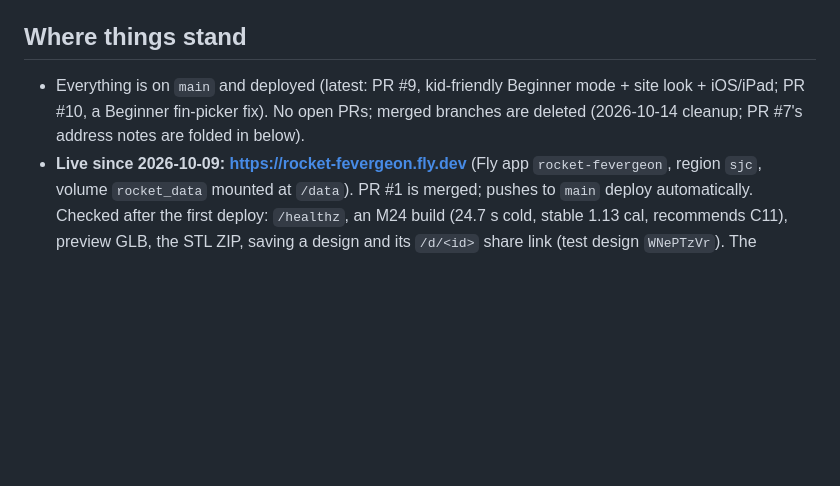
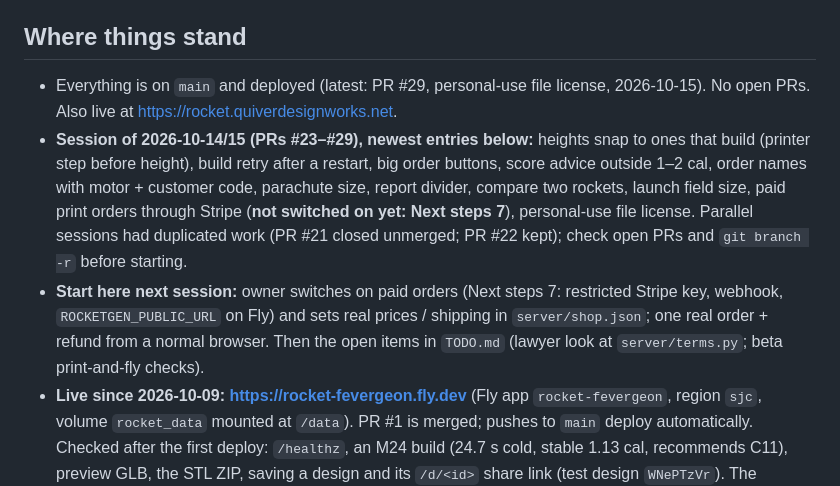
Before and after one commit to the-feve/rocket-builder-web, a Markdown page: HANDOFF.md, the part around one of its changes. Drawn GitHub-style; blank space fills up the shorter version.

Commit message:
Handoff: where things stand after the 2026-10-14/15 session
Co-Authored-By: Claude Opus 5.5 <noreply@anthropic.com>
Claude-Session: https://claude.ai/code/session_01WhBFsEk5G36wekskJ669Qe

```diff
--- a/HANDOFF.md
+++ b/HANDOFF.md
@@ -4,7 +4,9 @@ _Last updated 2026-10-14. Read this first, then `TODO.md` (ordering, payment and
 
 ## Where things stand
 
-- Everything is on `main` and deployed (latest: PR #9, kid-friendly Beginner mode + site look + iOS/iPad; PR #10, a Beginner fin-picker fix). No open PRs; merged branches are deleted (2026-10-14 cleanup; PR #7's address notes are folded in below).
+- Everything is on `main` and deployed (latest: PR #29, personal-use file license, 2026-10-15). No open PRs. Also live at https://rocket.quiverdesignworks.net.
+- **Session of 2026-10-14/15 (PRs #23–#29), newest entries below:** heights snap to ones that build (printer step before height), build retry after a restart, big order buttons, score advice outside 1–2 cal, order names with motor + customer code, parachute size, report divider, compare two rockets, launch field size, paid print orders through Stripe (**not switched on yet: Next steps 7**), personal-use file license. Parallel sessions had duplicated work (PR #21 closed unmerged; PR #22 kept); check open PRs and `git branch -r` before starting.
+- **Start here next session:** owner switches on paid orders (Next steps 7: restricted Stripe key, webhook, `ROCKETGEN_PUBLIC_URL` on Fly) and sets real prices / shipping in `server/shop.json`; one real order + refund from a normal browser. Then the open items in `TODO.md` (lawyer look at `server/terms.py`; beta print-and-fly checks).
 - **Live since 2026-10-09: https://rocket-fevergeon.fly.dev** (Fly app `rocket-fevergeon`, region `sjc`, volume `rocket_data` mounted at `/data`). PR #1 is merged; pushes to `main` deploy automatically. Checked after the first deploy: `/healthz`, an M24 build (24.7 s cold, stable 1.13 cal, recommends C11), preview GLB, the STL ZIP, saving a design and its `/d/<id>` share link (test design `WNePTzVr`). The machine auto-suspends after about 7 idle minutes; a cold boot takes about 17 s before uvicorn answers.
 
 ### What the designer does now (`server/`, FastAPI + one page with a three.js preview)
```
Also changed, not shown: other parts of HANDOFF.md (+1 -1 lines).
